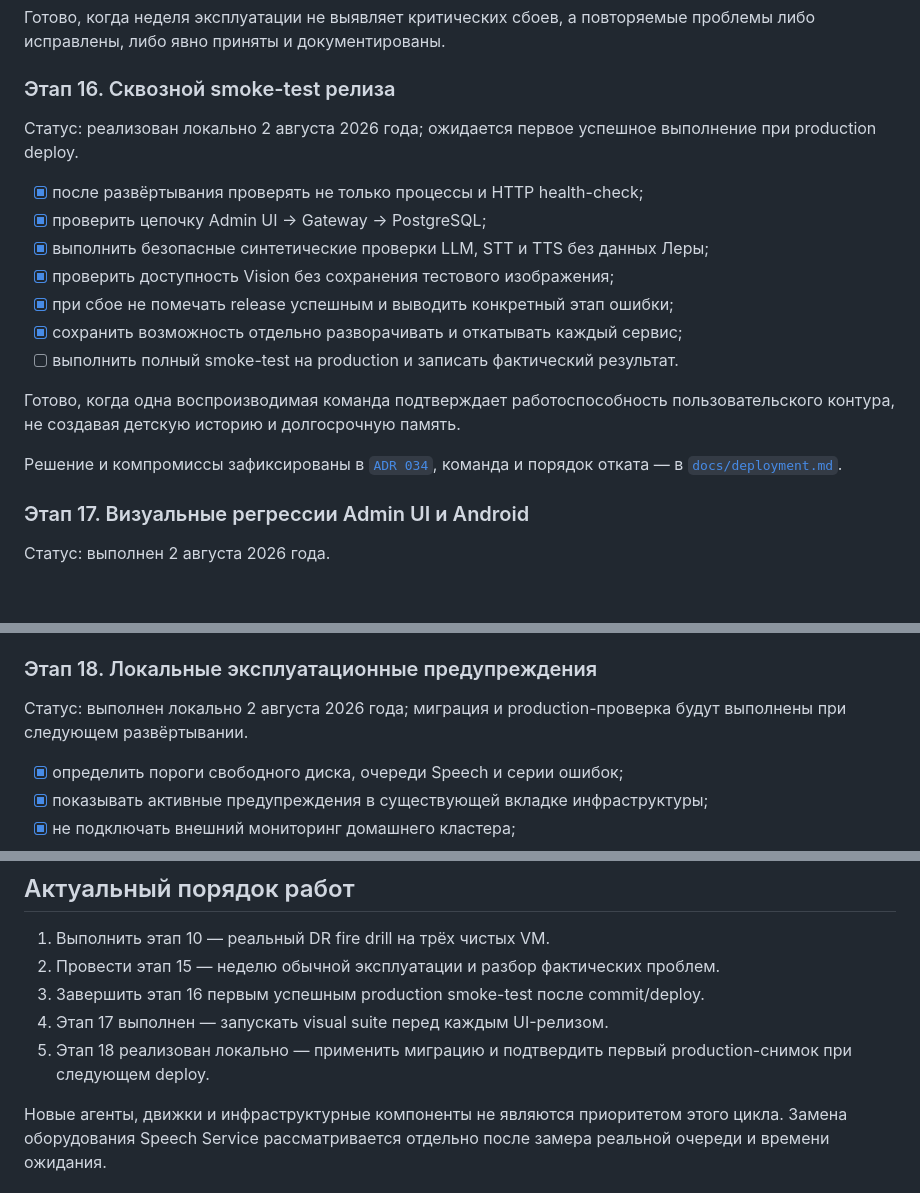
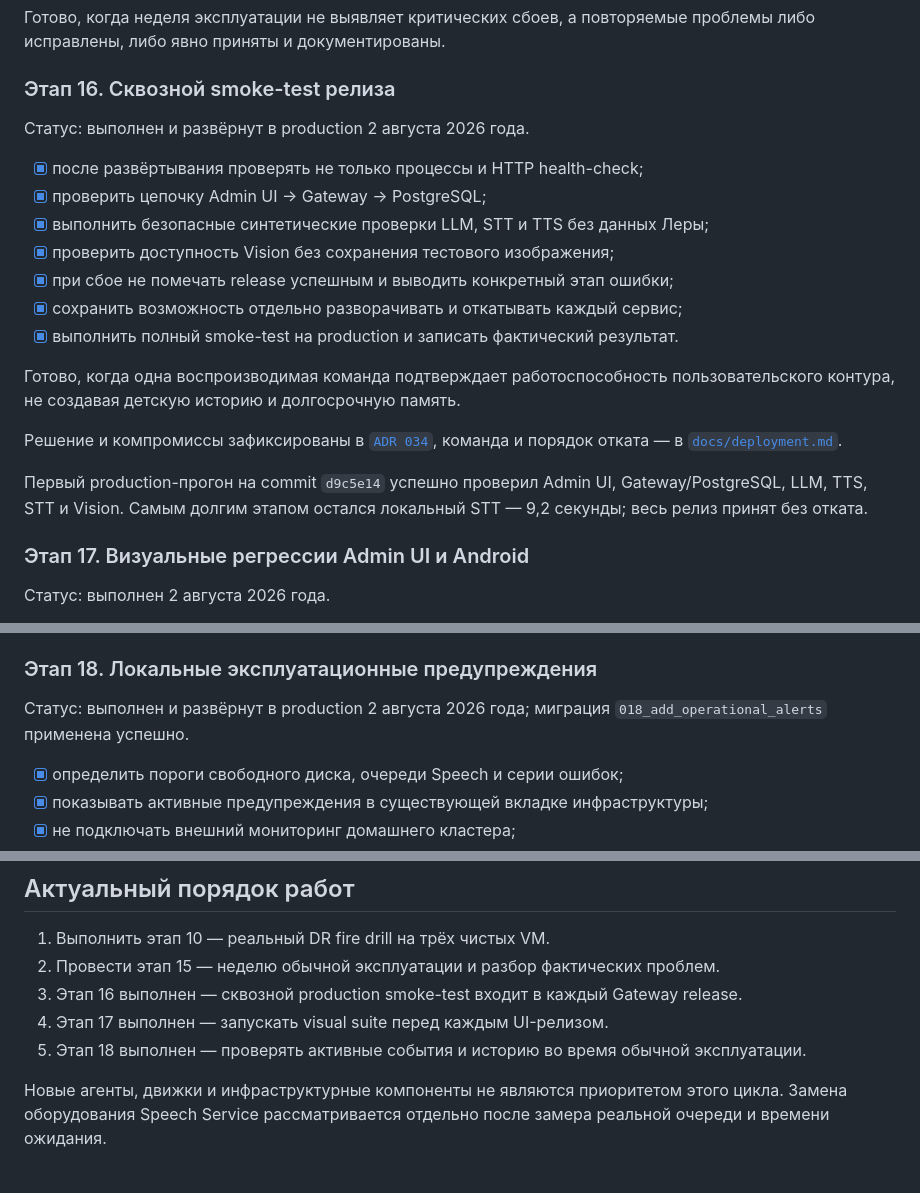
Before and after one commit to sys0dmin/family-ai, a Markdown page: plans/ImprovementPlan.md, 3 parts joined by grey strips. Drawn GitHub-style; blank space fills up the shorter version.

Commit message:
docs: record successful production release

```diff
--- a/plans/ImprovementPlan.md
+++ b/plans/ImprovementPlan.md
@@ -515,8 +515,7 @@ runbook: [`docs/multimodal-spoken-image.md`](../docs/multimodal-spoken-image.md)
 
 ### Этап 16. Сквозной smoke-test релиза
 
-Статус: реализован локально 2 августа 2026 года; ожидается первое успешное
-выполнение при production deploy.
+Статус: выполнен и развёрнут в production 2 августа 2026 года.
 
 - [x] после развёртывания проверять не только процессы и HTTP health-check;
 - [x] проверить цепочку Admin UI → Gateway → PostgreSQL;
@@ -524,7 +523,7 @@ runbook: [`docs/multimodal-spoken-image.md`](../docs/multimodal-spoken-image.md)
 - [x] проверить доступность Vision без сохранения тестового изображения;
 - [x] при сбое не помечать release успешным и выводить конкретный этап ошибки;
 - [x] сохранить возможность отдельно разворачивать и откатывать каждый сервис;
-- [ ] выполнить полный smoke-test на production и записать фактический результат.
+- [x] выполнить полный smoke-test на production и записать фактический результат.
 
 Готово, когда одна воспроизводимая команда подтверждает работоспособность
 пользовательского контура, не создавая детскую историю и долгосрочную память.
@@ -532,6 +531,10 @@ runbook: [`docs/multimodal-spoken-image.md`](../docs/multimodal-spoken-image.md)
 Решение и компромиссы зафиксированы в
 [`ADR 034`](../docs/adr/034-functional-release-smoke-test.md), команда и порядок
 отката — в [`docs/deployment.md`](../docs/deployment.md).
+
+Первый production-прогон на commit `d9c5e14` успешно проверил Admin UI,
+Gateway/PostgreSQL, LLM, TTS, STT и Vision. Самым долгим этапом остался локальный
+STT — 9,2 секунды; весь релиз принят без отката.
 
 ### Этап 17. Визуальные регрессии Admin UI и Android
 
@@ -553,8 +556,8 @@ runbook: [`docs/multimodal-spoken-image.md`](../docs/multimodal-spoken-image.md)
 
 ### Этап 18. Локальные эксплуатационные предупреждения
 
-Статус: выполнен локально 2 августа 2026 года; миграция и production-проверка
-будут выполнены при следующем развёртывании.
+Статус: выполнен и развёрнут в production 2 августа 2026 года; миграция
+`018_add_operational_alerts` применена успешно.
 
 - [x] определить пороги свободного диска, очереди Speech и серии ошибок;
 - [x] показывать активные предупреждения в существующей вкладке инфраструктуры;
@@ -576,10 +579,9 @@ runbook: [`docs/multimodal-spoken-image.md`](../docs/multimodal-spoken-image.md)
 
 1. Выполнить этап 10 — реальный DR fire drill на трёх чистых VM.
 2. Провести этап 15 — неделю обычной эксплуатации и разбор фактических проблем.
-3. Завершить этап 16 первым успешным production smoke-test после commit/deploy.
+3. Этап 16 выполнен — сквозной production smoke-test входит в каждый Gateway release.
 4. Этап 17 выполнен — запускать visual suite перед каждым UI-релизом.
-5. Этап 18 реализован локально — применить миграцию и подтвердить первый
-   production-снимок при следующем deploy.
+5. Этап 18 выполнен — проверять активные события и историю во время обычной эксплуатации.
 
 Новые агенты, движки и инфраструктурные компоненты не являются приоритетом этого
 цикла. Замена оборудования Speech Service рассматривается отдельно после замера
```
